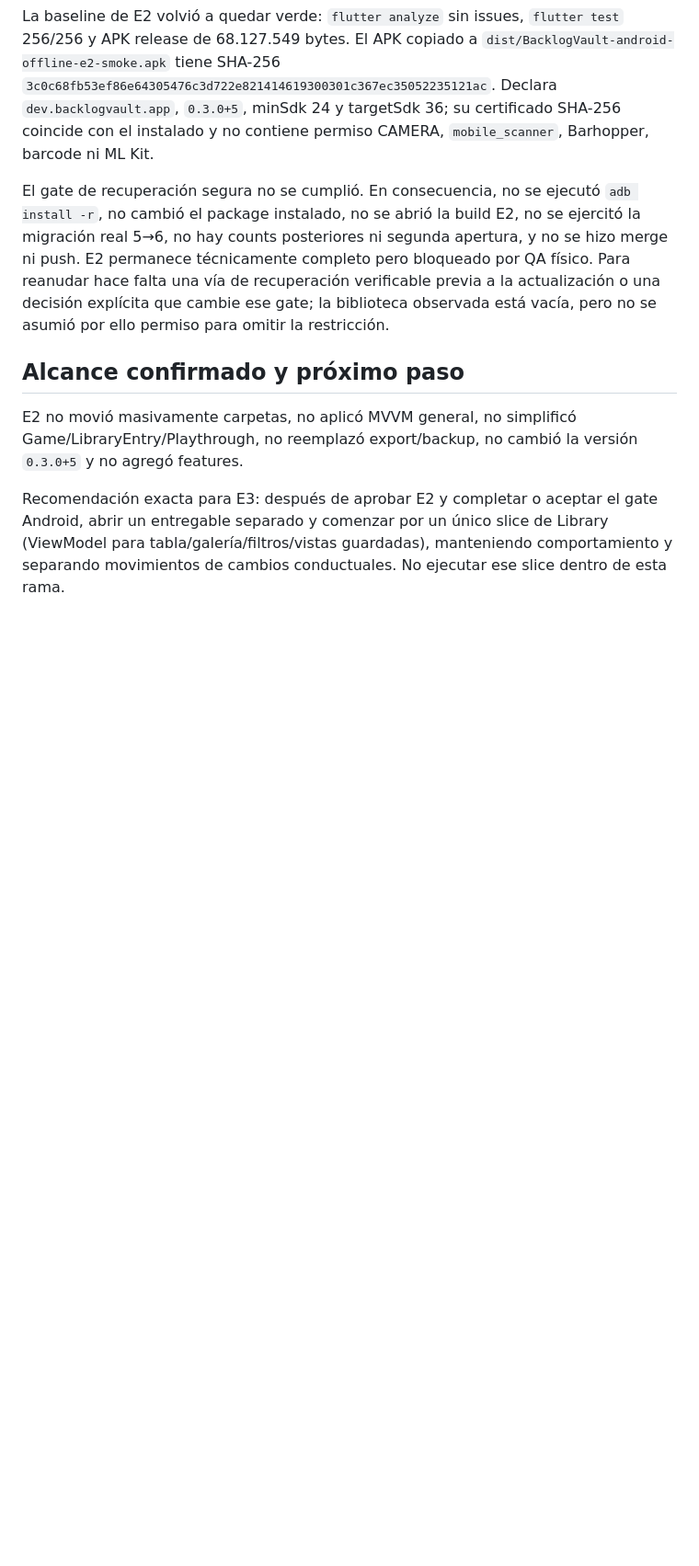
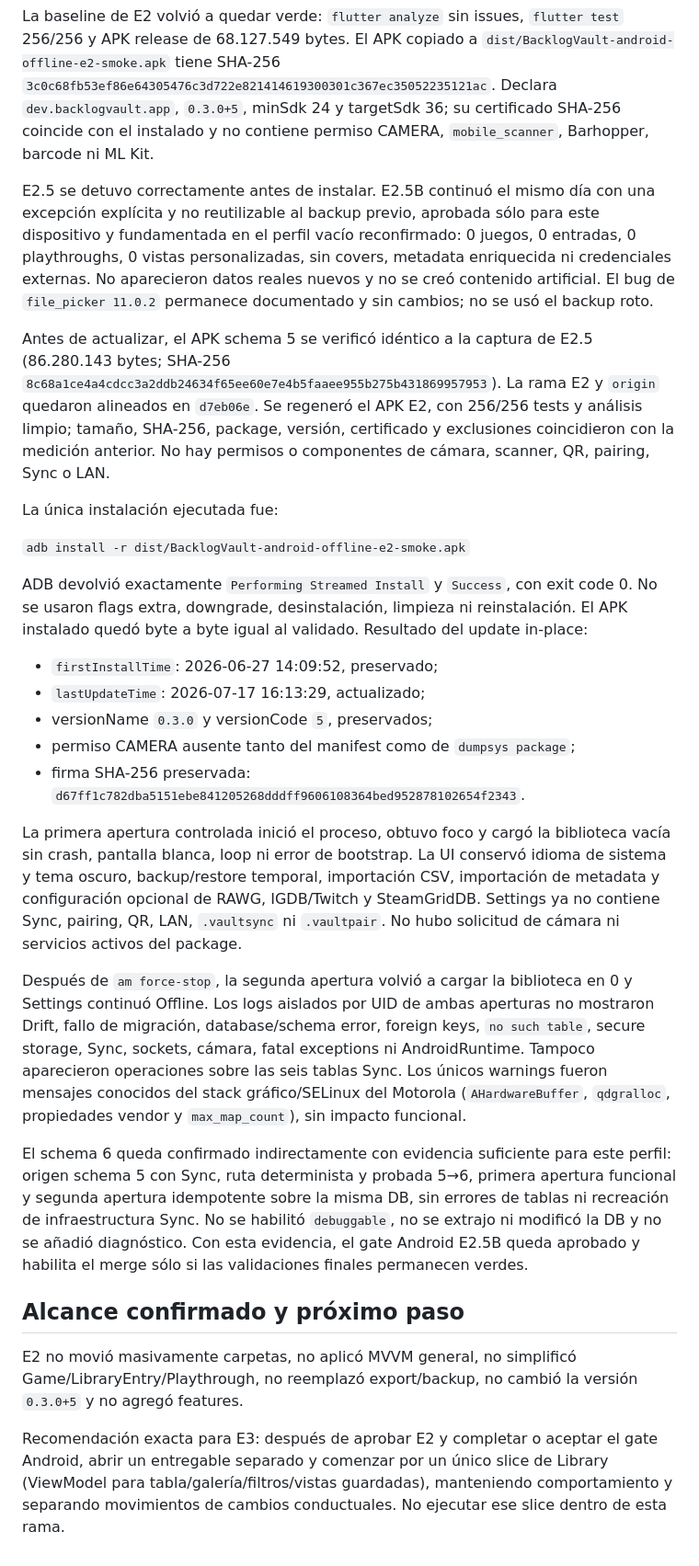
Before and after one commit to FedericoGR/Backlog-Vault, a Markdown page: docs/planning/e2_completion_report.md, the part around one of its changes. Shown at 92% size. Drawn GitHub-style; blank space fills up the shorter version.

Commit message:
docs: complete Android offline migration smoke test

```diff
--- a/docs/planning/e2_completion_report.md
+++ b/docs/planning/e2_completion_report.md
@@ -288,14 +288,61 @@ Declara `dev.backlogvault.app`, `0.3.0+5`, minSdk 24 y targetSdk 36; su
 certificado SHA-256 coincide con el instalado y no contiene permiso CAMERA,
 `mobile_scanner`, Barhopper, barcode ni ML Kit.
 
-El gate de recuperación segura no se cumplió. En consecuencia, no se ejecutó
-`adb install -r`, no cambió el package instalado, no se abrió la build E2, no
-se ejercitó la migración real 5→6, no hay counts posteriores ni segunda
-apertura, y no se hizo merge ni push. E2 permanece técnicamente completo pero
-bloqueado por QA físico. Para reanudar hace falta una vía de recuperación
-verificable previa a la actualización o una decisión explícita que cambie ese
-gate; la biblioteca observada está vacía, pero no se asumió por ello permiso
-para omitir la restricción.
+E2.5 se detuvo correctamente antes de instalar. E2.5B continuó el mismo día
+con una excepción explícita y no reutilizable al backup previo, aprobada sólo
+para este dispositivo y fundamentada en el perfil vacío reconfirmado: 0
+juegos, 0 entradas, 0 playthroughs, 0 vistas personalizadas, sin covers,
+metadata enriquecida ni credenciales externas. No aparecieron datos reales
+nuevos y no se creó contenido artificial. El bug de `file_picker 11.0.2`
+permanece documentado y sin cambios; no se usó el backup roto.
+
+Antes de actualizar, el APK schema 5 se verificó idéntico a la captura de E2.5
+(86.280.143 bytes; SHA-256
+`8c68a1ce4a4cdcc3a2ddb24634f65ee60e7e4b5faaee955b275b431869957953`).
+La rama E2 y `origin` quedaron alineados en `d7eb06e`. Se regeneró el APK E2,
+con 256/256 tests y análisis limpio; tamaño, SHA-256, package, versión,
+certificado y exclusiones coincidieron con la medición anterior. No hay
+permisos o componentes de cámara, scanner, QR, pairing, Sync o LAN.
+
+La única instalación ejecutada fue:
+
+`adb install -r dist/BacklogVault-android-offline-e2-smoke.apk`
+
+ADB devolvió exactamente `Performing Streamed Install` y `Success`, con exit
+code 0. No se usaron flags extra, downgrade, desinstalación, limpieza ni
+reinstalación. El APK instalado quedó byte a byte igual al validado. Resultado
+del update in-place:
+
+- `firstInstallTime`: 2026-06-27 14:09:52, preservado;
+- `lastUpdateTime`: 2026-07-17 16:13:29, actualizado;
+- versionName `0.3.0` y versionCode `5`, preservados;
+- permiso CAMERA ausente tanto del manifest como de `dumpsys package`;
+- firma SHA-256 preservada:
+  `d67ff1c782dba5151ebe841205268dddff9606108364bed952878102654f2343`.
+
+La primera apertura controlada inició el proceso, obtuvo foco y cargó la
+biblioteca vacía sin crash, pantalla blanca, loop ni error de bootstrap. La UI
+conservó idioma de sistema y tema oscuro, backup/restore temporal, importación
+CSV, importación de metadata y configuración opcional de RAWG, IGDB/Twitch y
+SteamGridDB. Settings ya no contiene Sync, pairing, QR, LAN, `.vaultsync` ni
+`.vaultpair`. No hubo solicitud de cámara ni servicios activos del package.
+
+Después de `am force-stop`, la segunda apertura volvió a cargar la biblioteca
+en 0 y Settings continuó Offline. Los logs aislados por UID de ambas aperturas
+no mostraron Drift, fallo de migración, database/schema error, foreign keys,
+`no such table`, secure storage, Sync, sockets, cámara, fatal exceptions ni
+AndroidRuntime. Tampoco aparecieron operaciones sobre las seis tablas Sync.
+Los únicos warnings fueron mensajes conocidos del stack gráfico/SELinux del
+Motorola (`AHardwareBuffer`, `qdgralloc`, propiedades vendor y
+`max_map_count`), sin impacto funcional.
+
+El schema 6 queda confirmado indirectamente con evidencia suficiente para
+este perfil: origen schema 5 con Sync, ruta determinista y probada 5→6,
+primera apertura funcional y segunda apertura idempotente sobre la misma DB,
+sin errores de tablas ni recreación de infraestructura Sync. No se habilitó
+`debuggable`, no se extrajo ni modificó la DB y no se añadió diagnóstico. Con
+esta evidencia, el gate Android E2.5B queda aprobado y habilita el merge sólo
+si las validaciones finales permanecen verdes.
 
 ## Alcance confirmado y próximo paso
 
```
Also changed, not shown: other parts of docs/planning/e2_completion_report.md (+1 -1 lines).
